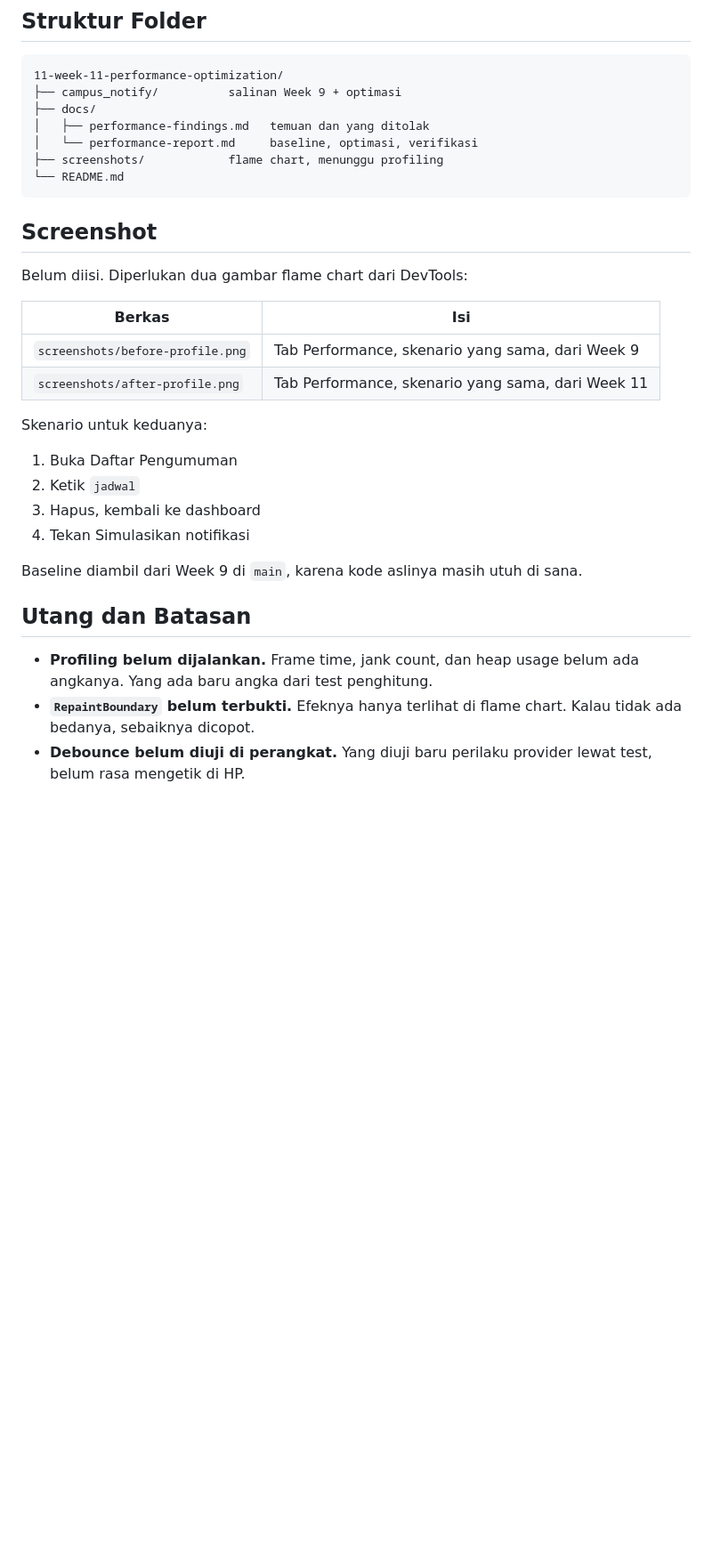
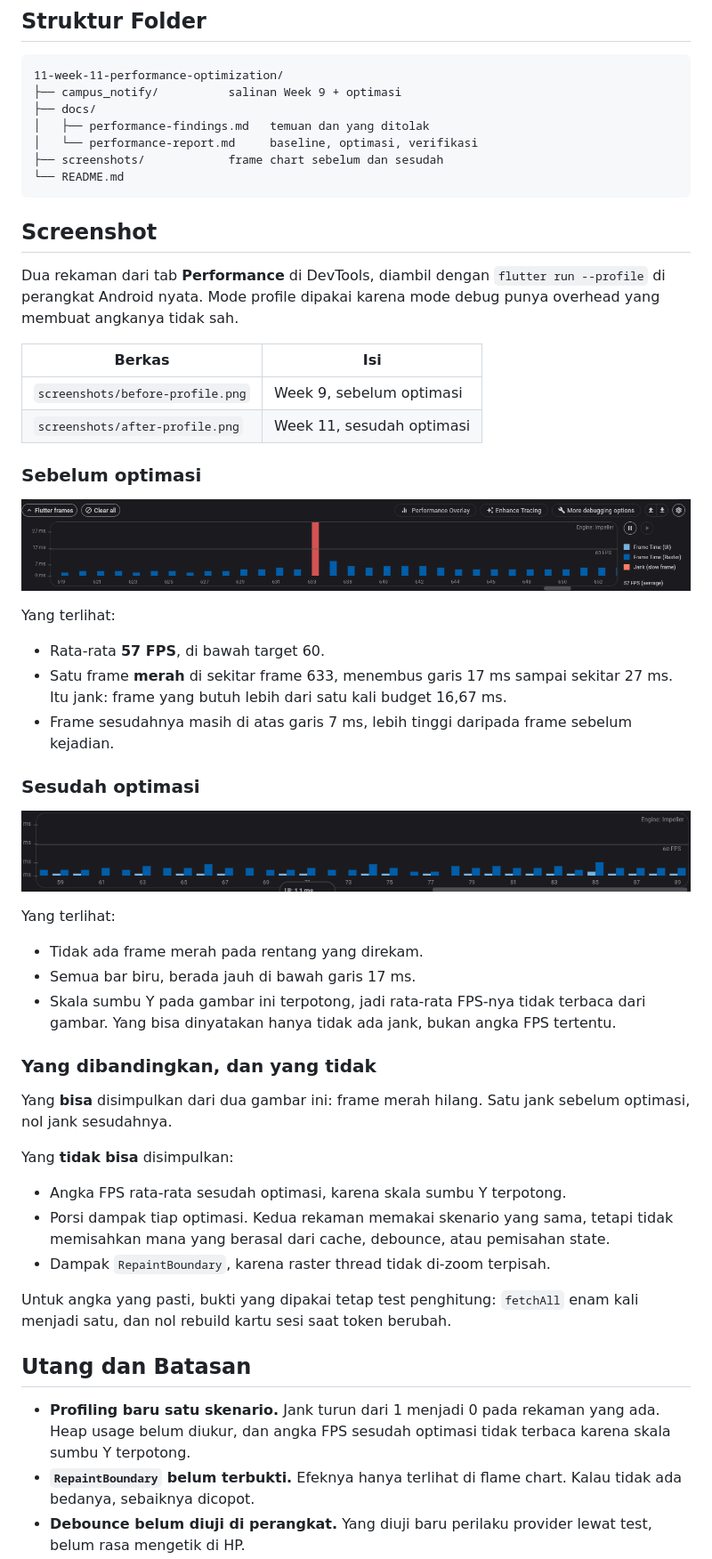
Before and after one commit to oninonins/244107020122-mobile-course, a Markdown page: 11-week-11-performance-optimization/README.md, the part around one of its changes. Shown at 89% size. Drawn GitHub-style; pictures changed too: 11-week-11-performance-optimization/screenshots/after-profile.png (added), 11-week-11-performance-optimization/screenshots/before-profile.png (added); blank space fills up the shorter version.

````diff
--- a/11-week-11-performance-optimization/README.md
+++ b/11-week-11-performance-optimization/README.md
@@ -182,32 +190,65 @@ flutter test
 ├── docs/
 │   ├── performance-findings.md   temuan dan yang ditolak
 │   └── performance-report.md     baseline, optimasi, verifikasi
-├── screenshots/            flame chart, menunggu profiling
+├── screenshots/            frame chart sebelum dan sesudah
 └── README.md
 ```
 
 ## Screenshot
 
-Belum diisi. Diperlukan dua gambar flame chart dari DevTools:
+Dua rekaman dari tab **Performance** di DevTools, diambil dengan
+`flutter run --profile` di perangkat Android nyata. Mode profile dipakai karena
+mode debug punya overhead yang membuat angkanya tidak sah.
 
 | Berkas | Isi |
 |---|---|
-| `screenshots/before-profile.png` | Tab Performance, skenario yang sama, dari Week 9 |
-| `screenshots/after-profile.png` | Tab Performance, skenario yang sama, dari Week 11 |
+| `screenshots/before-profile.png` | Week 9, sebelum optimasi |
+| `screenshots/after-profile.png` | Week 11, sesudah optimasi |
 
-Skenario untuk keduanya:
+### Sebelum optimasi
 
-1. Buka Daftar Pengumuman
-2. Ketik `jadwal`
-3. Hapus, kembali ke dashboard
-4. Tekan Simulasikan notifikasi
+![Frame chart Week 9](screenshots/before-profile.png)
 
-Baseline diambil dari Week 9 di `main`, karena kode aslinya masih utuh di sana.
+Yang terlihat:
+
+- Rata-rata **57 FPS**, di bawah target 60.
+- Satu frame **merah** di sekitar frame 633, menembus garis 17 ms sampai
+  sekitar 27 ms. Itu jank: frame yang butuh lebih dari satu kali budget 16,67 ms.
+- Frame sesudahnya masih di atas garis 7 ms, lebih tinggi daripada frame sebelum
+  kejadian.
+
+### Sesudah optimasi
+
+![Frame chart Week 11](screenshots/after-profile.png)
+
+Yang terlihat:
+
+- Tidak ada frame merah pada rentang yang direkam.
+- Semua bar biru, berada jauh di bawah garis 17 ms.
+- Skala sumbu Y pada gambar ini terpotong, jadi rata-rata FPS-nya tidak terbaca
+  dari gambar. Yang bisa dinyatakan hanya tidak ada jank, bukan angka FPS
+  tertentu.
+
+### Yang dibandingkan, dan yang tidak
+
+Yang **bisa** disimpulkan dari dua gambar ini: frame merah hilang. Satu jank
+sebelum optimasi, nol jank sesudahnya.
+
+Yang **tidak bisa** disimpulkan:
+
+- Angka FPS rata-rata sesudah optimasi, karena skala sumbu Y terpotong.
+- Porsi dampak tiap optimasi. Kedua rekaman memakai skenario yang sama, tetapi
+  tidak memisahkan mana yang berasal dari cache, debounce, atau pemisahan state.
+- Dampak `RepaintBoundary`, karena raster thread tidak di-zoom terpisah.
+
+Untuk angka yang pasti, bukti yang dipakai tetap test penghitung: `fetchAll`
+enam kali menjadi satu, dan nol rebuild kartu sesi saat token berubah.
 
 ## Utang dan Batasan
 
-- **Profiling belum dijalankan.** Frame time, jank count, dan heap usage belum
-  ada angkanya. Yang ada baru angka dari test penghitung.
+- **Profiling baru satu skenario.** Jank turun dari 1 menjadi 0 pada rekaman
+  yang ada. Heap usage belum diukur, dan angka FPS sesudah optimasi tidak
+  terbaca karena skala sumbu Y terpotong.
 - **`RepaintBoundary` belum terbukti.** Efeknya hanya terlihat di flame chart.
   Kalau tidak ada bedanya, sebaiknya dicopot.
 - **Debounce belum diuji di perangkat.** Yang diuji baru perilaku provider lewat
````
Also changed, not shown: other parts of 11-week-11-performance-optimization/README.md (+13 -5 lines), 11-week-11-performance-optimization/docs/performance-report.md (+25 -11 lines).
